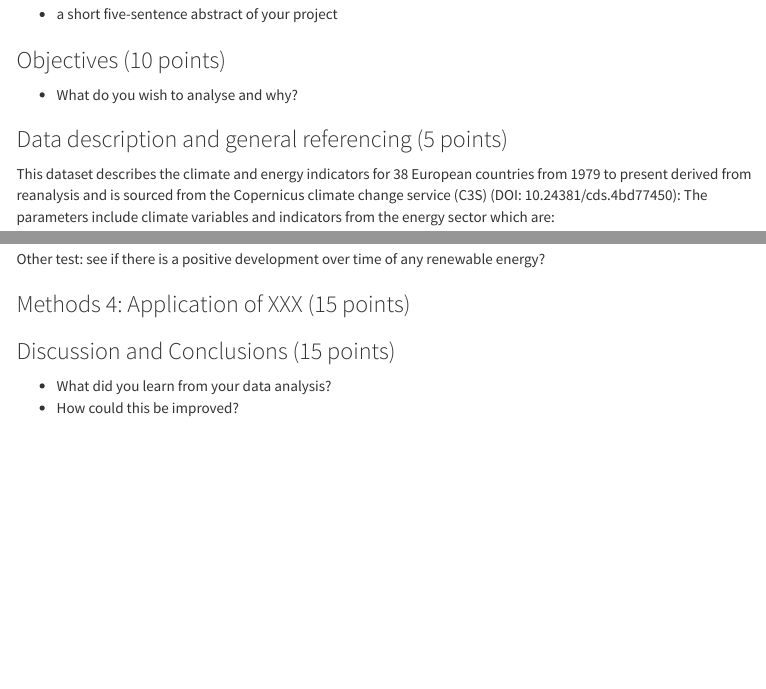
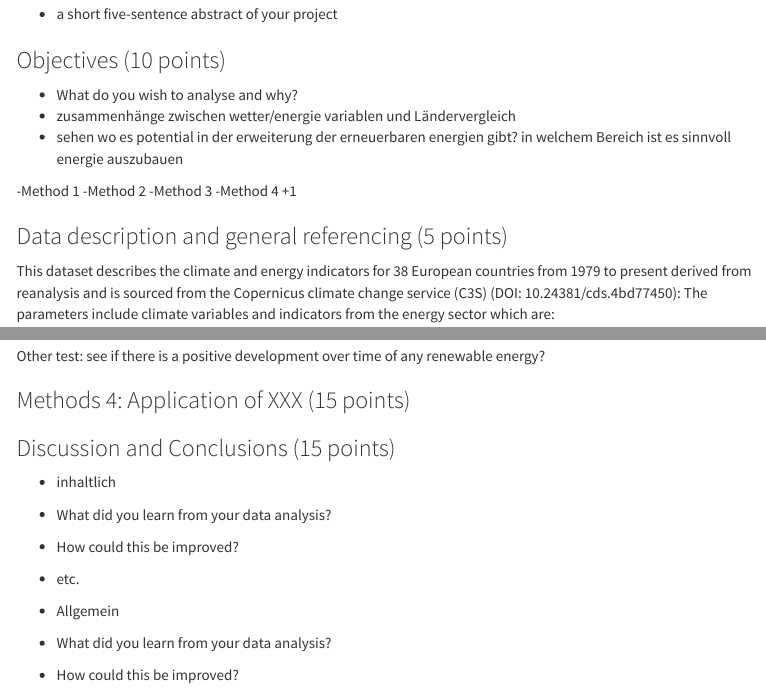
Before and after one commit to evaluedke/ClEWS-Data-Analysis, an R Markdown document (finalreport.Rmd): the page in a window 1100 px wide, from 180 px down, and a second part further down, joined at a grey line. Rendered offline with R 4.5, knitr and Pandoc, with nearby package versions; some code elsewhere in the file could not run offline; menus at the side of the page are left out.

Commit message:
13th version

```diff
--- a/finalreport.Rmd
+++ b/finalreport.Rmd
@@ -24,6 +24,13 @@ fontsize: 12 pt
 ### Objectives (10 points)
 
 -   What do you wish to analyse and why?
+- zusammenhänge zwischen wetter/energie variablen und Ländervergleich
+- sehen wo es potential in der erweiterung der erneuerbaren energien gibt? in welchem Bereich ist es sinnvoll energie auszubauen
+
+-Method 1
+-Method 2
+-Method 3
+-Method 4 +1
 
 ### Data description and general referencing (5 points)
 
@@ -467,8 +474,11 @@ Other test: see if there is a positive development over time of any renewable en
 ### Methods 4: Application of XXX (15 points)
 
 ### Discussion and Conclusions (15 points)
-
+- inhaltlich
 -   What did you learn from your data analysis?
 -   How could this be improved?
 -   etc.
 
+- Allgemein
+-   What did you learn from your data analysis?
+-   How could this be improved?
```
Also changed, not shown: finalreport.Rmd (3 more changed lines).
